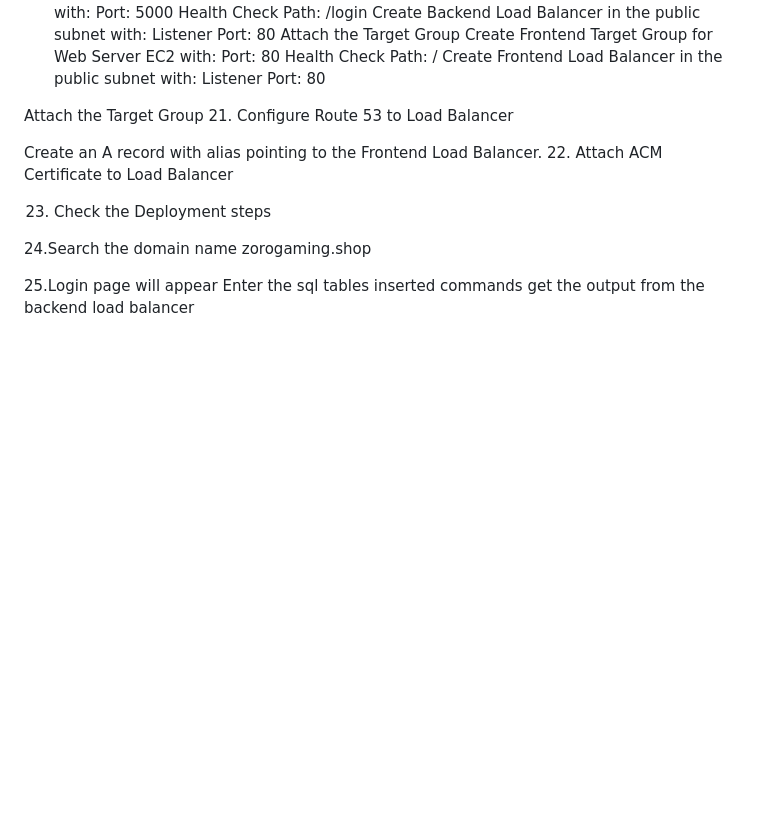
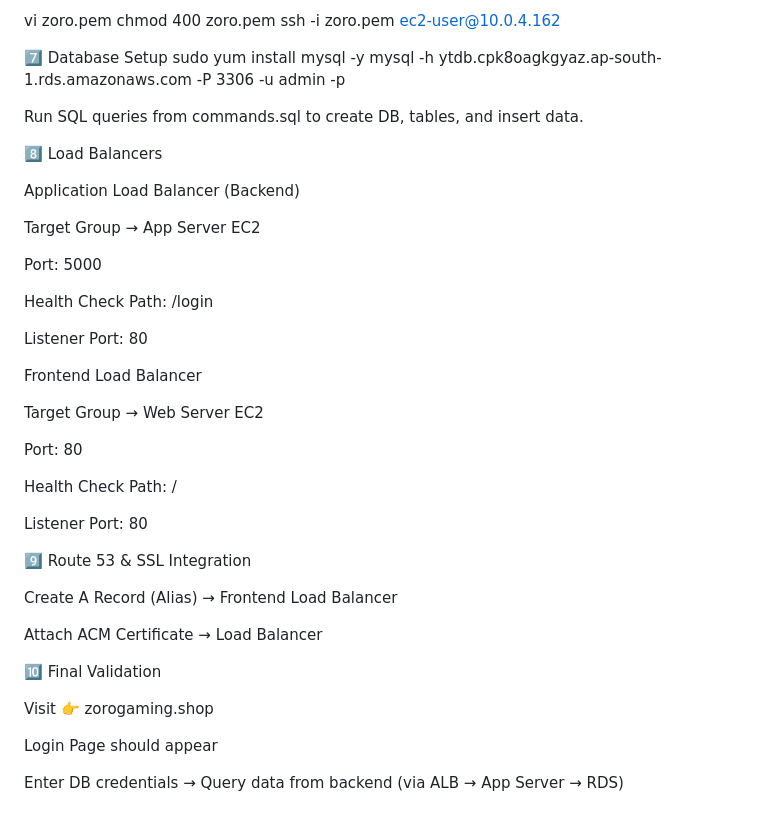
Before and after one commit to EzhilkumarV/threetierarchitecture-project, a Markdown page: README.md, the part around one of its changes. GitHub-like rendering; blank space fills up the shorter version.

```diff
--- a/README.md
+++ b/README.md
@@ -99,24 +128,46 @@ Create Backend Target Group for App Server EC2 with:
+vi zoro.pem
+chmod 400 zoro.pem
+ssh -i zoro.pem ec2-user@10.0.4.162
+
+7️⃣ Database Setup
+sudo yum install mysql -y
+mysql -h ytdb.cpk8oagkgyaz.ap-south-1.rds.amazonaws.com -P 3306 -u admin -p
+
+
+Run SQL queries from commands.sql to create DB, tables, and insert data.
+
+8️⃣ Load Balancers
+
+Application Load Balancer (Backend)
+
+Target Group → App Server EC2
+
 Port: 5000
+
 Health Check Path: /login
-Create Backend Load Balancer in the public subnet with:
-Listener Port: 80
-Attach the Target Group
-Create Frontend Target Group for Web Server EC2 with:
-Port: 80
-Health Check Path: /
-Create Frontend Load Balancer in the public subnet with:
+
 Listener Port: 80
 
-Attach the Target Group
-21. Configure Route 53 to Load Balancer
+Frontend Load Balancer
 
-Create an A record with alias pointing to the Frontend Load Balancer.
-22. Attach ACM Certificate to Load Balancer
+Target Group → Web Server EC2
 
-23. Check the Deployment steps
+Port: 80
 
-24.Search the domain name zorogaming.shop
+Health Check Path: /
 
-25.Login page will appear
-Enter the sql tables inserted commands get the output from the backend
-load balancer
+Listener Port: 80
+
+9️⃣ Route 53 & SSL Integration
+
+Create A Record (Alias) → Frontend Load Balancer
+
+Attach ACM Certificate → Load Balancer
+
+🔟 Final Validation
+
+Visit 👉 zorogaming.shop
+
+Login Page should appear
+
+Enter DB credentials → Query data from backend (via ALB → App Server → RDS)
```
Also changed, not shown: other parts of README.md (+75 -46 lines).
